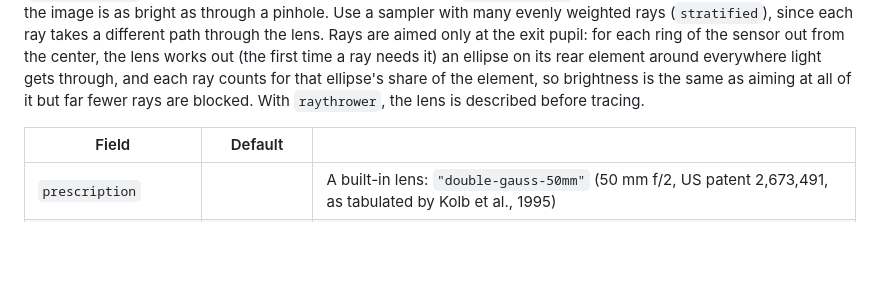
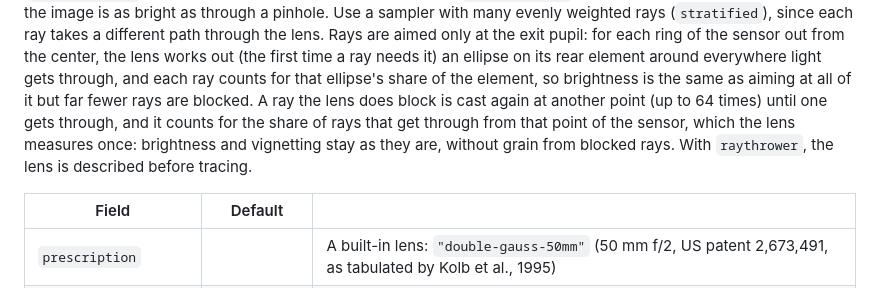
Before and after one commit to jnaujok/Ray, a Markdown page: scenes/README.md, the part around the change. GitHub-like rendering; blank space fills up the shorter version.

```diff
--- a/scenes/README.md
+++ b/scenes/README.md
@@ -102,7 +102,10 @@ each ray takes a different path through the lens. Rays are aimed only at the exi
 ring of the sensor out from the center, the lens works out (the first time a ray needs it) an
 ellipse on its rear element around everywhere light gets through, and each ray counts for that
 ellipse's share of the element, so brightness is the same as aiming at all of it but far fewer rays
-are blocked. With `raythrower`, the lens is described before
+are blocked. A ray the lens does block is cast again at another point (up to 64 times) until one gets
+through, and it counts for the share of rays that get through from that point of the sensor, which
+the lens measures once: brightness and vignetting stay as they are, without grain from blocked
+rays. With `raythrower`, the lens is described before
 tracing.
 
 | Field | Default | |
```
Also changed, not shown: CHANGELOG.md (+29 -1 lines), README.md (+3 -2 lines), docs/images/changelog/recast.png (added), 6 other files.
